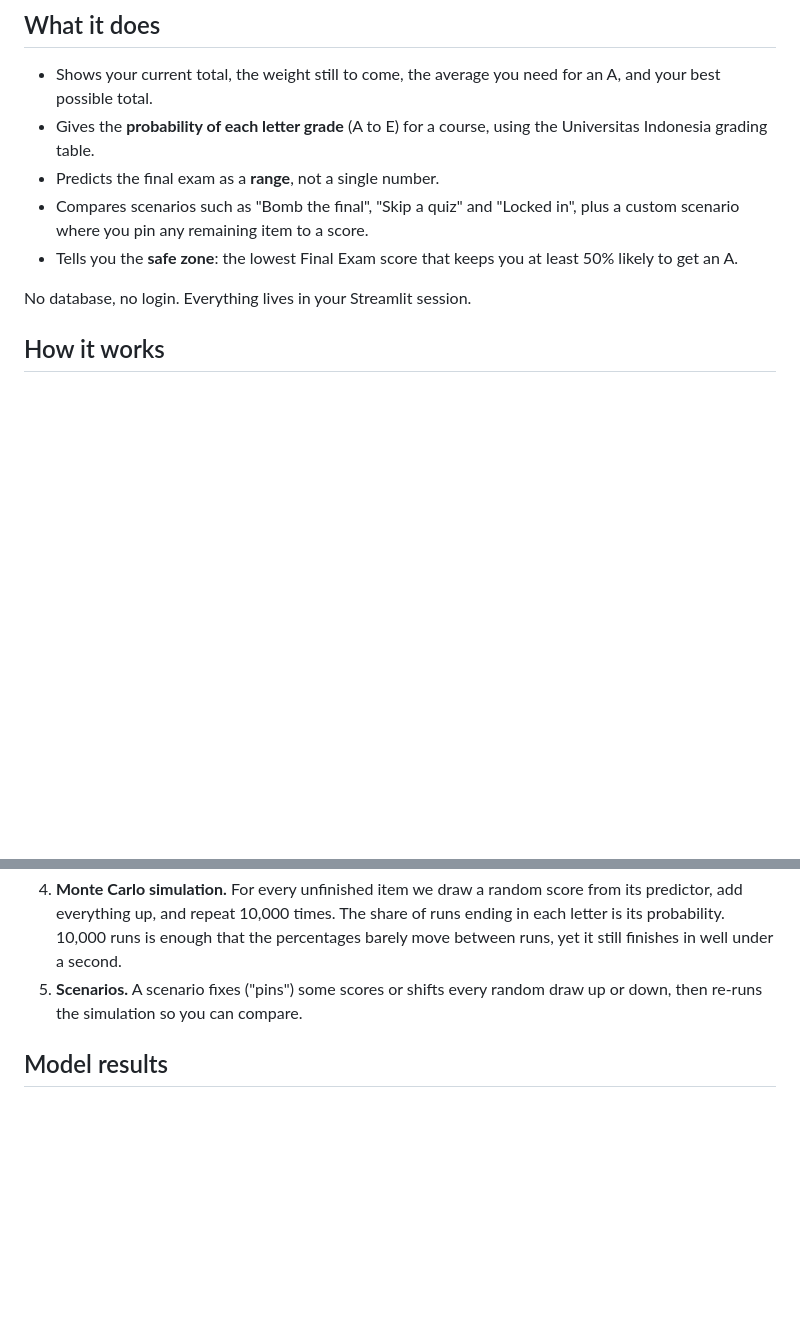
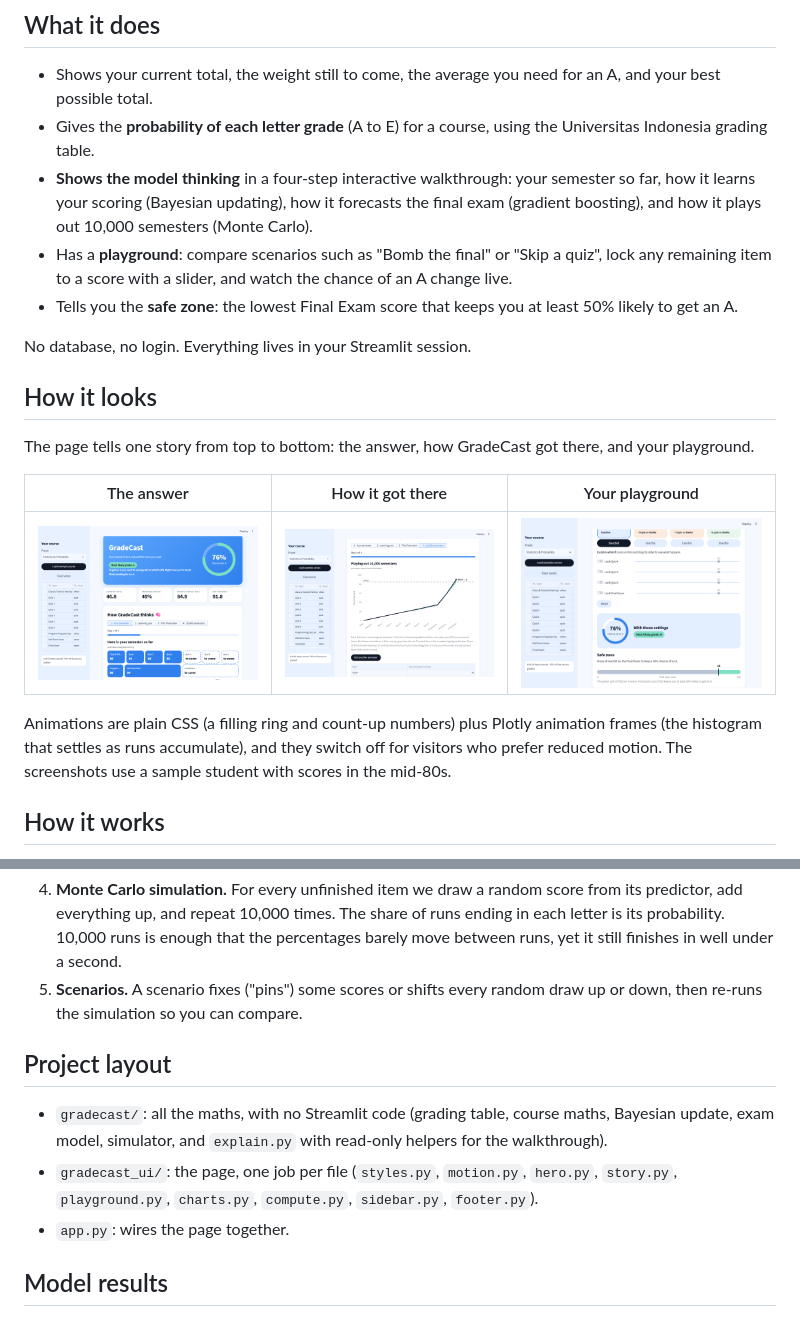
Before and after one commit to beccaovels/gradecast, a Markdown page: README.md, 2 parts joined by grey strips. Rendered like a GitHub page; pictures changed too: docs/playground.png (added), docs/screenshot.png (added), docs/story-simulation.png (added); blank space fills up the shorter version.

Commit message:
docs: update README for the interactive walkthrough and playground

```diff
--- a/README.md
+++ b/README.md
@@ -8,11 +8,21 @@ Your chance of an A, not just the score you need: a Streamlit app that turns the
 
 - Shows your current total, the weight still to come, the average you need for an A, and your best possible total.
 - Gives the **probability of each letter grade** (A to E) for a course, using the Universitas Indonesia grading table.
-- Predicts the final exam as a **range**, not a single number.
-- Compares scenarios such as "Bomb the final", "Skip a quiz" and "Locked in", plus a custom scenario where you pin any remaining item to a score.
+- **Shows the model thinking** in a four-step interactive walkthrough: your semester so far, how it learns your scoring (Bayesian updating), how it forecasts the final exam (gradient boosting), and how it plays out 10,000 semesters (Monte Carlo).
+- Has a **playground**: compare scenarios such as "Bomb the final" or "Skip a quiz", lock any remaining item to a score with a slider, and watch the chance of an A change live.
 - Tells you the **safe zone**: the lowest Final Exam score that keeps you at least 50% likely to get an A.
 
 No database, no login. Everything lives in your Streamlit session.
+
+## How it looks
+
+The page tells one story from top to bottom: the answer, how GradeCast got there, and your playground.
+
+| The answer | How it got there | Your playground |
+|---|---|---|
+| ![Hero with an animated ring](docs/screenshot.png) | ![Ghost semesters and Monte Carlo](docs/story-simulation.png) | ![Scenario cards, sliders and safe zone](docs/playground.png) |
+
+Animations are plain CSS (a filling ring and count-up numbers) plus Plotly animation frames (the histogram that settles as runs accumulate), and they switch off for visitors who prefer reduced motion. The screenshots use a sample student with scores in the mid-80s.
 
 ## How it works
 
@@ -21,6 +31,12 @@ No database, no login. Everything lives in your Streamlit session.
 3. **Bayesian updating for quizzes and other items.** We start from a typical student (mean 75, spread 12) and let each of your own scores pull that belief toward you. With few scores the starting belief matters a lot; with many, your own scores dominate. A noise floor stops a couple of similar scores from looking like certainty.
 4. **Monte Carlo simulation.** For every unfinished item we draw a random score from its predictor, add everything up, and repeat 10,000 times. The share of runs ending in each letter is its probability. 10,000 runs is enough that the percentages barely move between runs, yet it still finishes in well under a second.
 5. **Scenarios.** A scenario fixes ("pins") some scores or shifts every random draw up or down, then re-runs the simulation so you can compare.
+
+## Project layout
+
+- `gradecast/`: all the maths, with no Streamlit code (grading table, course maths, Bayesian update, exam model, simulator, and `explain.py` with read-only helpers for the walkthrough).
+- `gradecast_ui/`: the page, one job per file (`styles.py`, `motion.py`, `hero.py`, `story.py`, `playground.py`, `charts.py`, `compute.py`, `sidebar.py`, `footer.py`).
+- `app.py`: wires the page together.
 
 ## Model results
 
```
